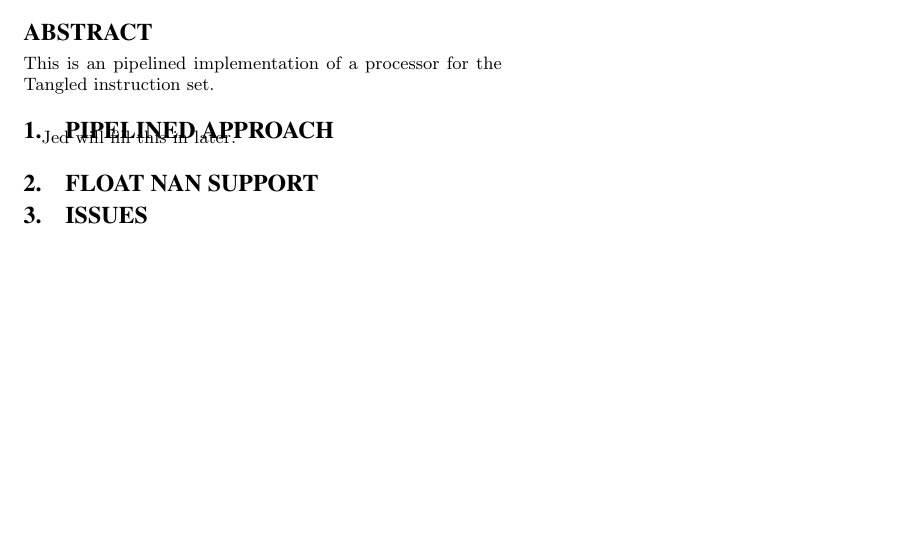
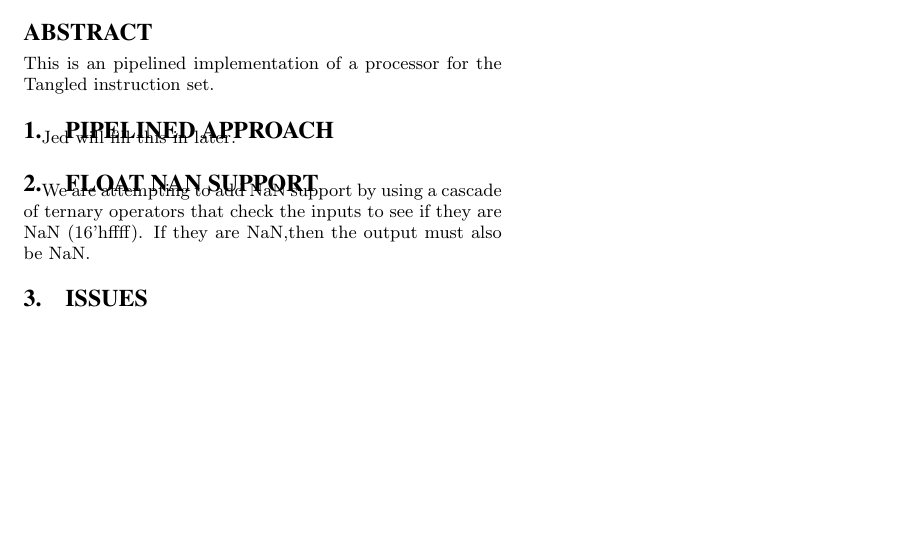
Before and after one commit to jedmijares/Pipelined-Tangled-Team-35, a LaTeX paper (Implementor's Notes/a0notes.tex): part of the page, cut so that both start at the same text. Compiled offline with pdfLaTeX.

Commit message:
Update a0notes.tex
Adding short description of floating point NaN.

```diff
--- a/Implementor's Notes/a0notes.tex
+++ b/Implementor's Notes/a0notes.tex
@@ -33,6 +33,8 @@ Jed will fill this in later.
 
 \section{Float NaN Support}
 
+We are attempting to add NaN support by using a cascade of ternary operators that check the inputs to see if they are NaN (16'hffff). If they are NaN,then the output must also be NaN.
+
 \section{Issues}
 
 \end{document}
```
